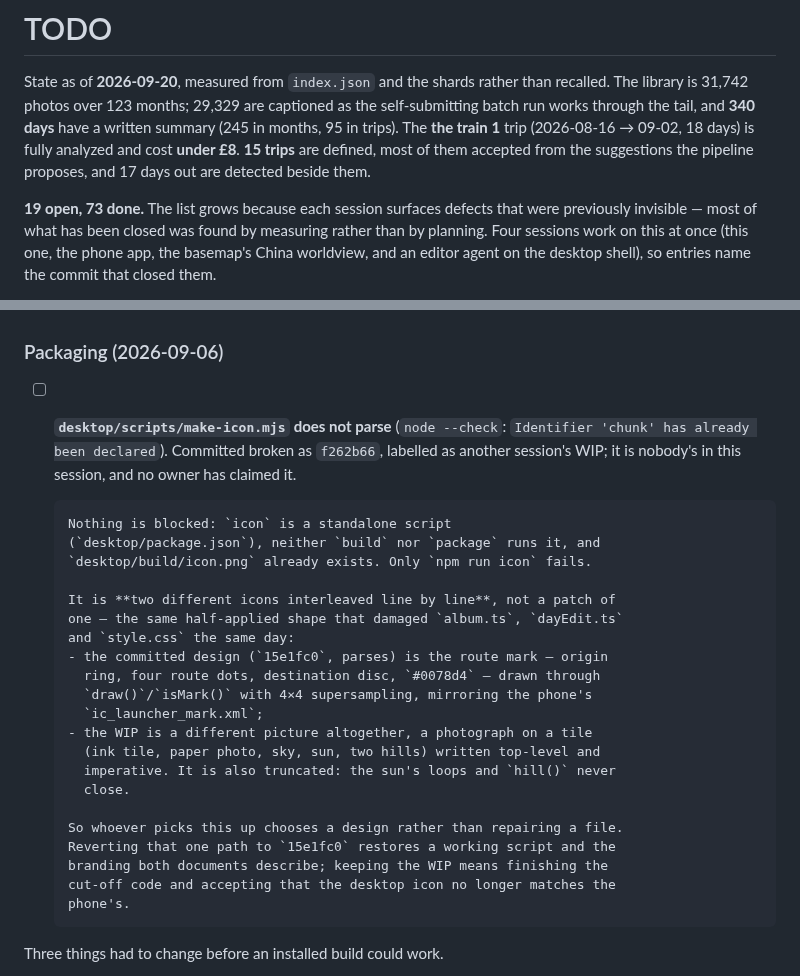
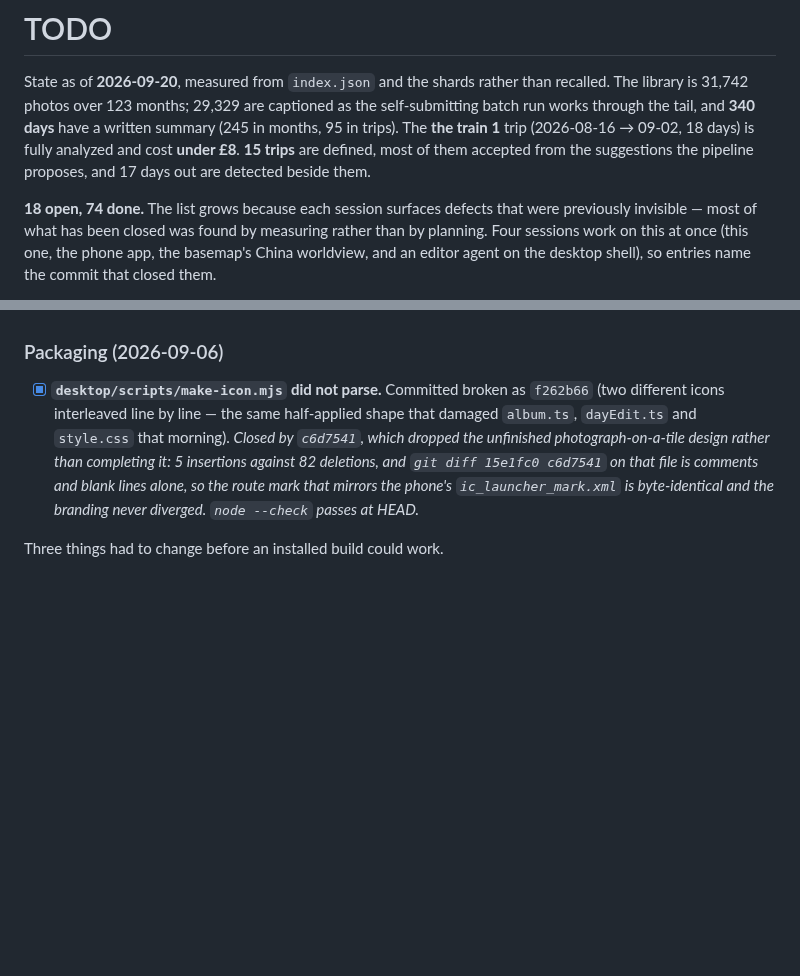
Before and after one commit to smallg0at/travel-archive, a Markdown page: TODO.md, 2 parts joined by grey strips. Drawn GitHub-style; blank space fills up the shorter version.

Commit message:
Close the icon entry, and check who builds a class before deleting it
The icon entry was stale when I wrote it. 8c74663 landed between my
diagnosis and my commit, and I did not re-check HEAD before recording the
problem. Verified now: node --check passes, and git diff 7c6f60e 8c74663
on that file is comments and blank lines alone — the fix dropped the
unfinished photograph-on-a-tile design rather than completing it, so the
route mark is byte-identical and the phone's branding never diverged.
Closed with that measurement rather than deleted, since the entry is where
someone would look.

HANDOFF gains the practice behind a second regression from the same
redesign: afdde6e removed the .density-control rules because the month
heading no longer used them, but album.ts and theme.ts still build that
class, so all three Settings controls lost their frame on both shells —
the phone included, since mobile.css only layers flex and min-height on
top of those base rules. Restored in eac7864 by the phone session. Grep
for a class across app/src before removing its rules.

Tally 18 open, 74 done.

Co-Authored-By: Claude Opus 5 <noreply@anthropic.com>

```diff
--- a/TODO.md
+++ b/TODO.md
@@ -8,7 +8,7 @@ days** have a written summary (245 in months, 95 in trips). The **the train
 **15 trips** are defined, most of them accepted from the suggestions the
 pipeline proposes, and 17 days out are detected beside them.
 
-**19 open, 73 done.** The list grows because each session surfaces defects that
+**18 open, 74 done.** The list grows because each session surfaces defects that
 were previously invisible — most of what has been closed was found by measuring
 rather than by planning. Four sessions work on this at once (this one, the phone
 app, the basemap's China worldview, and an editor agent on the desktop shell),
@@ -1626,32 +1626,15 @@ started from the app is refused while a CLI writer holds the archive lock —
 
 ### Packaging (2026-09-06)
 
-- [ ] **`desktop/scripts/make-icon.mjs` does not parse** (`node --check`:
-      `Identifier 'chunk' has already been declared`). Committed broken as
-      `f262b66`, labelled as another session's WIP; it is nobody's in this
-      session, and no owner has claimed it.
-
-      Nothing is blocked: `icon` is a standalone script
-      (`desktop/package.json`), neither `build` nor `package` runs it, and
-      `desktop/build/icon.png` already exists. Only `npm run icon` fails.
-
-      It is **two different icons interleaved line by line**, not a patch of
-      one — the same half-applied shape that damaged `album.ts`, `dayEdit.ts`
-      and `style.css` the same day:
-      - the committed design (`15e1fc0`, parses) is the route mark — origin
-        ring, four route dots, destination disc, `#0078d4` — drawn through
-        `draw()`/`isMark()` with 4×4 supersampling, mirroring the phone's
-        `ic_launcher_mark.xml`;
-      - the WIP is a different picture altogether, a photograph on a tile
-        (ink tile, paper photo, sky, sun, two hills) written top-level and
-        imperative. It is also truncated: the sun's loops and `hill()` never
-        close.
-
-      So whoever picks this up chooses a design rather than repairing a file.
-      Reverting that one path to `15e1fc0` restores a working script and the
-      branding both documents describe; keeping the WIP means finishing the
-      cut-off code and accepting that the desktop icon no longer matches the
-      phone's.
+- [x] **`desktop/scripts/make-icon.mjs` did not parse.** Committed broken as
+      `f262b66` (two different icons interleaved line by line — the same
+      half-applied shape that damaged `album.ts`, `dayEdit.ts` and
+      `style.css` that morning). *Closed by `c6d7541`, which dropped the
+      unfinished photograph-on-a-tile design rather than completing it: 5
+      insertions against 82 deletions, and `git diff 15e1fc0 c6d7541` on that
+      file is comments and blank lines alone, so the route mark that mirrors
+      the phone's `ic_launcher_mark.xml` is byte-identical and the branding
+      never diverged. `node --check` passes at HEAD.*
 
 Three things had to change before an installed build could work.
 
```
Also changed, not shown: HANDOFF.md (+9 -0 lines).
